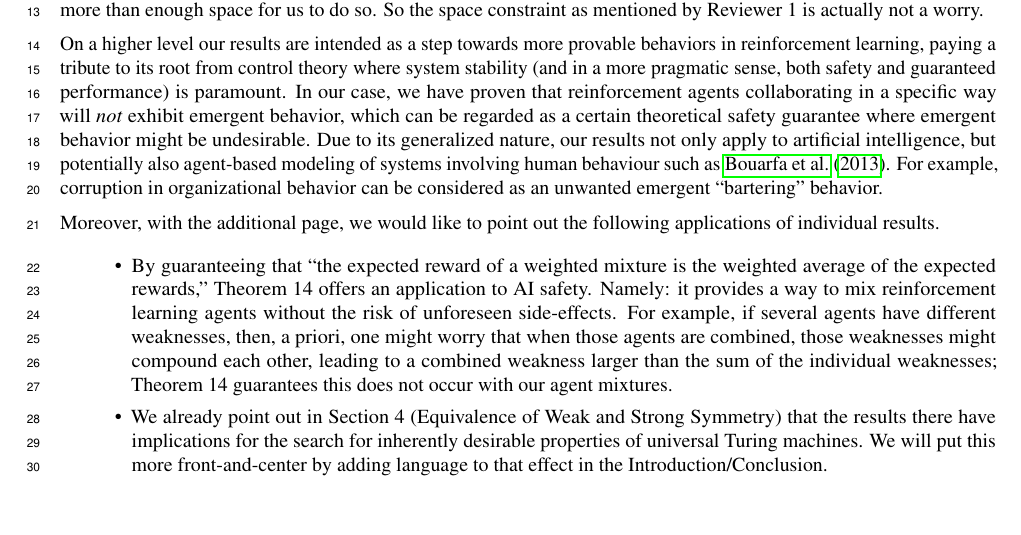
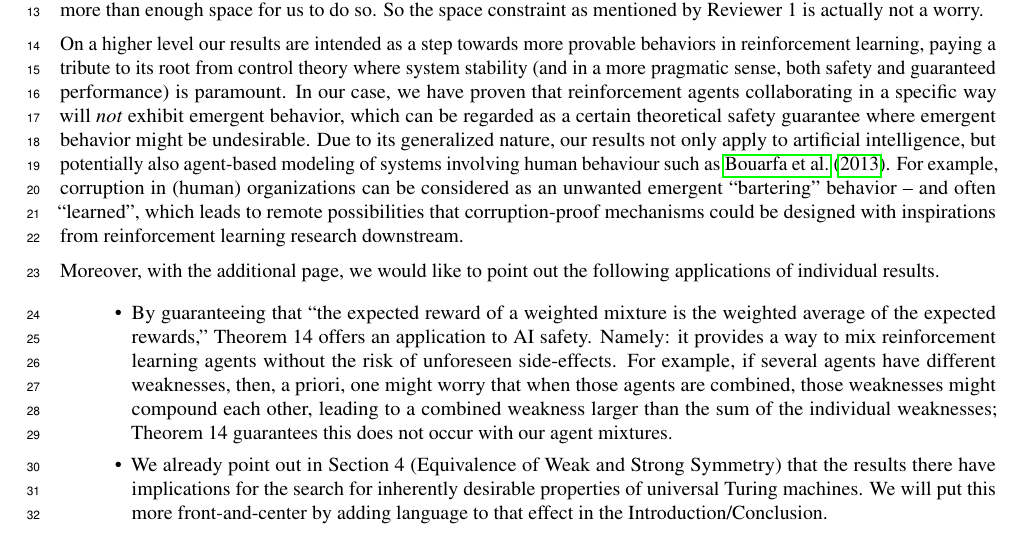
Before and after one commit to semitrivial/AgentMixtures, a LaTeX document (author_response.tex): part of the page, cut so that both start at the same text, the shorter picture padded with empty space. Compiled offline with pdfLaTeX.

Commit message:
some editing

```diff
--- a/author_response.tex
+++ b/author_response.tex
@@ -48,7 +48,8 @@ can be regarded as a certain theoretical safety guarantee where emergent behavio
 Due to its generalized nature, our results not only apply to artificial intelligence,
 but potentially also agent-based modeling of
 systems involving human behaviour such as \cite{Bouarfa2013AgentbasedMA}.
-For example, corruption in organizational behavior can be considered as an unwanted emergent ``bartering'' behavior.
+For example, corruption in (human) organizations can be considered
+as an unwanted emergent ``bartering'' behavior -- and often ``learned'', which leads to remote possibilities that corruption-proof mechanisms could be designed with inspirations from reinforcement learning research downstream.
 
 %We intend to add such
 %language, which will greatly improve the paper.
```
